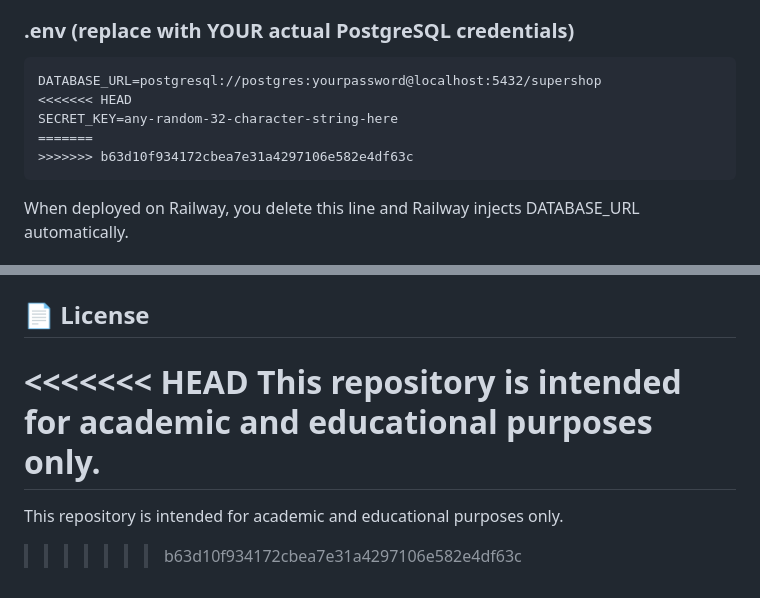
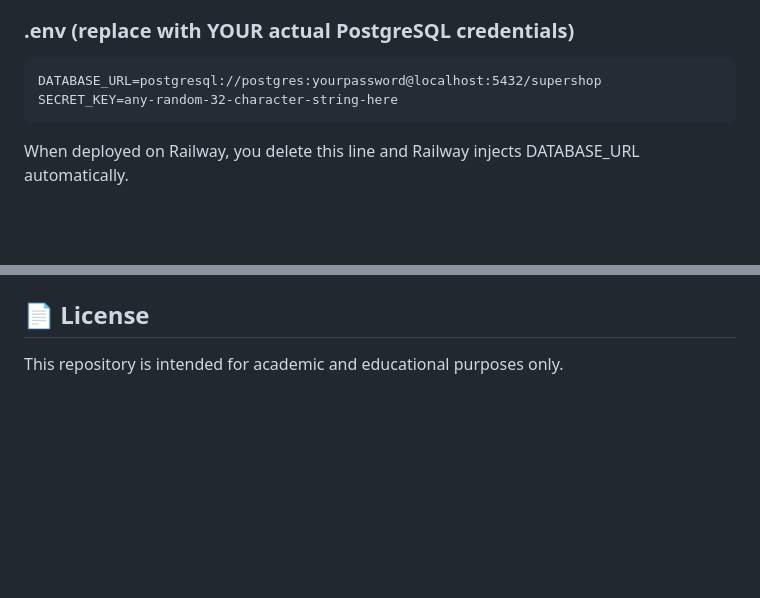
Before and after one commit to ParthoKumar-27/SuperShop_Bangladesh, a Markdown page: README.md, 2 parts joined by grey strips. GitHub-like rendering; blank space fills up the shorter version.

````diff
--- a/README.md
+++ b/README.md
@@ -103,10 +103,7 @@ venv/
 
 ```
 DATABASE_URL=postgresql://postgres:yourpassword@localhost:5432/supershop
-<<<<<<< HEAD
 SECRET_KEY=any-random-32-character-string-here
-=======
->>>>>>> b63d10f934172cbea7e31a4297106e582e4df63c
 ```
 
 When deployed on Railway, you delete this line and Railway injects
@@ -236,8 +233,4 @@ Every time you `git push`, Railway redeploys automatically.
    This proves your database queries work.
 
 ## 📄 License
-<<<<<<< HEAD
 This repository is intended for academic and educational purposes only.
-=======
-This repository is intended for academic and educational purposes only.
->>>>>>> b63d10f934172cbea7e31a4297106e582e4df63c
````
